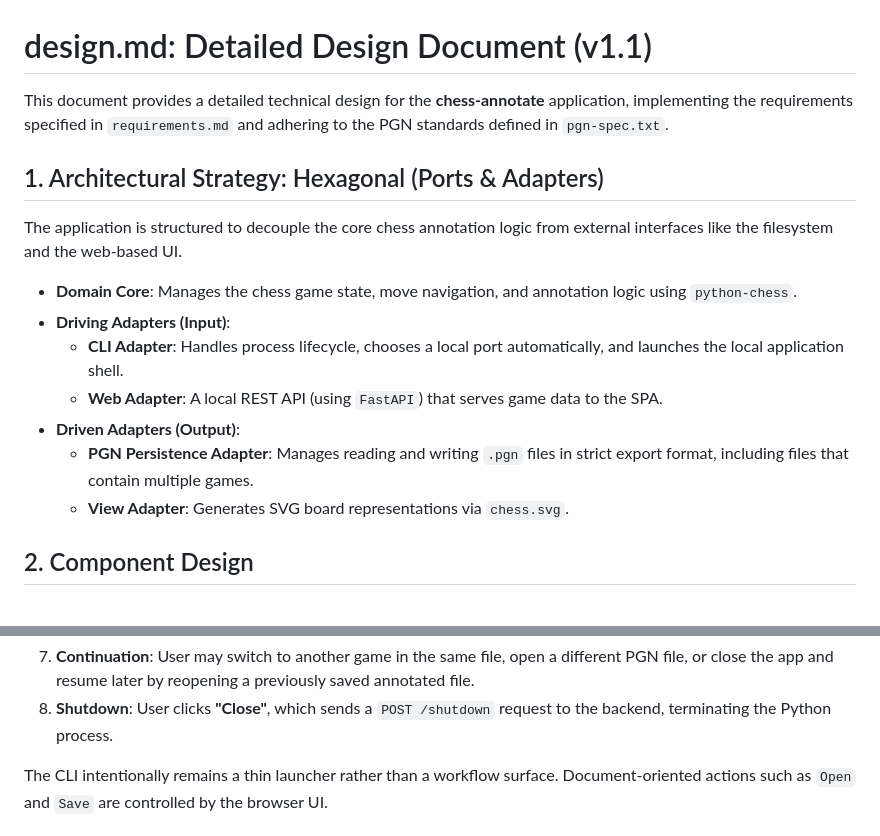
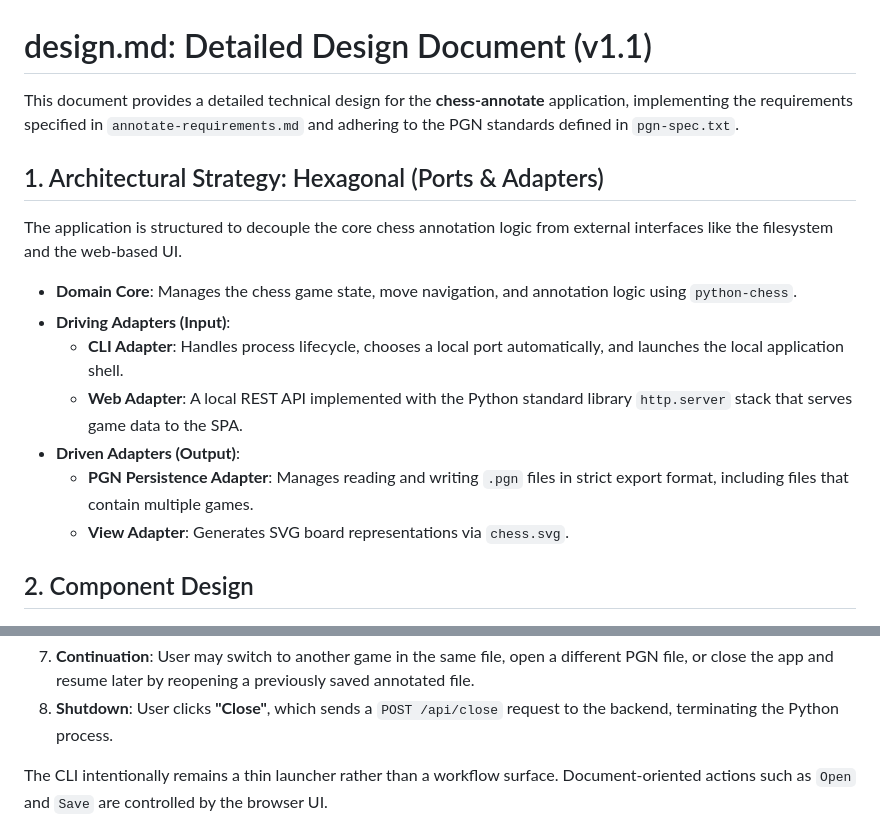
Before and after one commit to philhanna/chess-annotator, a Markdown page: docs/annotate-design.md, 2 parts joined by grey strips. Rendered like a GitHub page.

```diff
--- a/docs/annotate-design.md
+++ b/docs/annotate-design.md
@@ -1,16 +1,22 @@
 # design.md: Detailed Design Document (v1.1)
 
-This document provides a detailed technical design for the **chess-annotate** application, implementing the requirements specified in `requirements.md` and adhering to the PGN standards defined in `pgn-spec.txt`.
+This document provides a detailed technical design for the
+**chess-annotate** application, implementing the requirements specified in
+`annotate-requirements.md` and adhering to the PGN standards defined in
+`pgn-spec.txt`.
 
 ## 1. Architectural Strategy: Hexagonal (Ports & Adapters)
 The application is structured to decouple the core chess annotation logic from external interfaces like the filesystem and the web-based UI.
 
 * **Domain Core**: Manages the chess game state, move navigation, and annotation logic using `python-chess`.
 * **Driving Adapters (Input)**:
-    * **CLI Adapter**: Handles process lifecycle, chooses a local port automatically, and launches the local application shell.
-    * **Web Adapter**: A local REST API (using `FastAPI`) that serves game data to the SPA.
+    * **CLI Adapter**: Handles process lifecycle, chooses a local port
+      automatically, and launches the local application shell.
+    * **Web Adapter**: A local REST API implemented with the Python standard
+      library `http.server` stack that serves game data to the SPA.
 * **Driven Adapters (Output)**:
-    * **PGN Persistence Adapter**: Manages reading and writing `.pgn` files in strict export format, including files that contain multiple games.
+    * **PGN Persistence Adapter**: Manages reading and writing `.pgn` files in
+      strict export format, including files that contain multiple games.
     * **View Adapter**: Generates SVG board representations via `chess.svg`.
 
 ## 2. Component Design
@@ -64,5 +112,6 @@ The frontend is a single-page application with no external dependencies.
 7.  **Continuation**: User may switch to another game in the same file, open a different PGN file, or close the app and resume later by reopening a previously saved annotated file.
-8.  **Shutdown**: User clicks **"Close"**, which sends a `POST /shutdown` request to the backend, terminating the Python process.
+8.  **Shutdown**: User clicks **"Close"**, which sends a `POST /api/close`
+    request to the backend, terminating the Python process.
 
 The CLI intentionally remains a thin launcher rather than a workflow surface.
 Document-oriented actions such as `Open` and `Save` are controlled by the
```
Also changed, not shown: other parts of docs/annotate-design.md (+62 -20 lines), plans/frontend-impl.md (+3 -2 lines), plans/frontend.md (+27 -15 lines).
